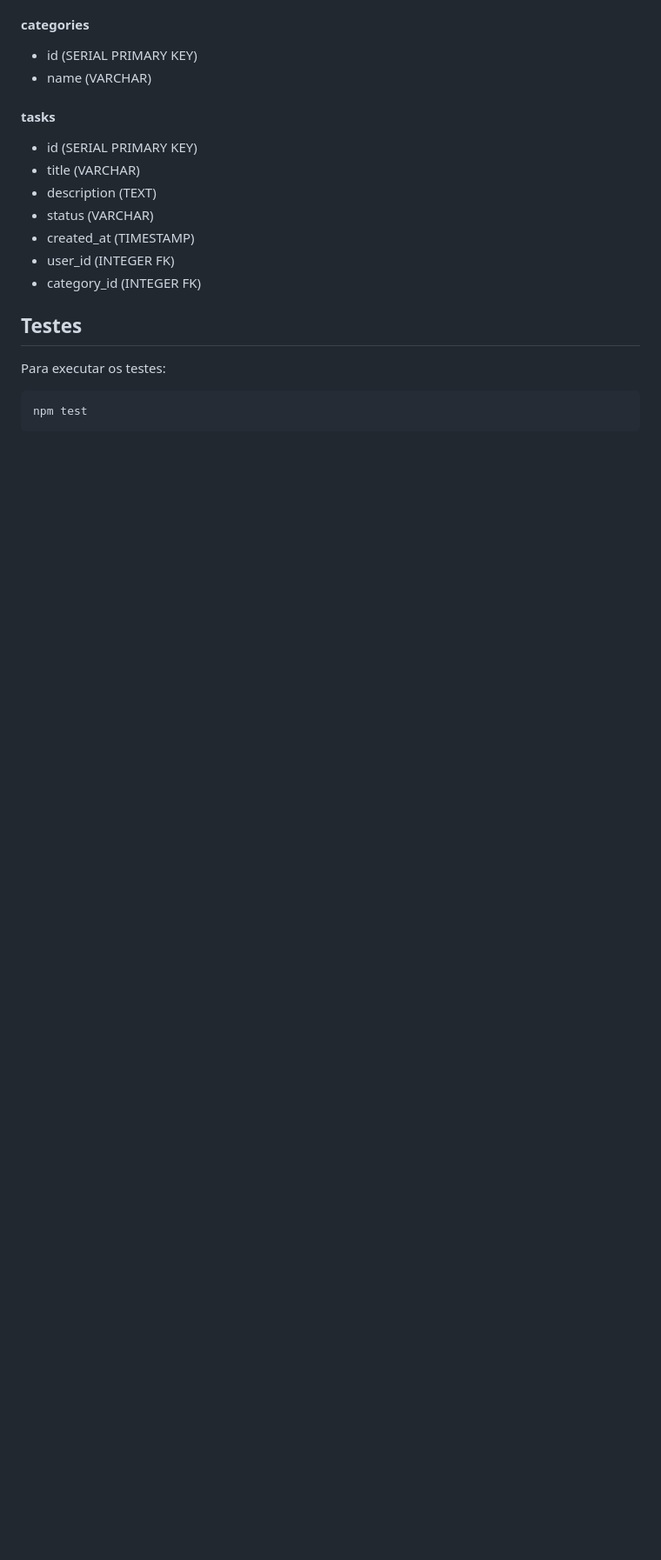
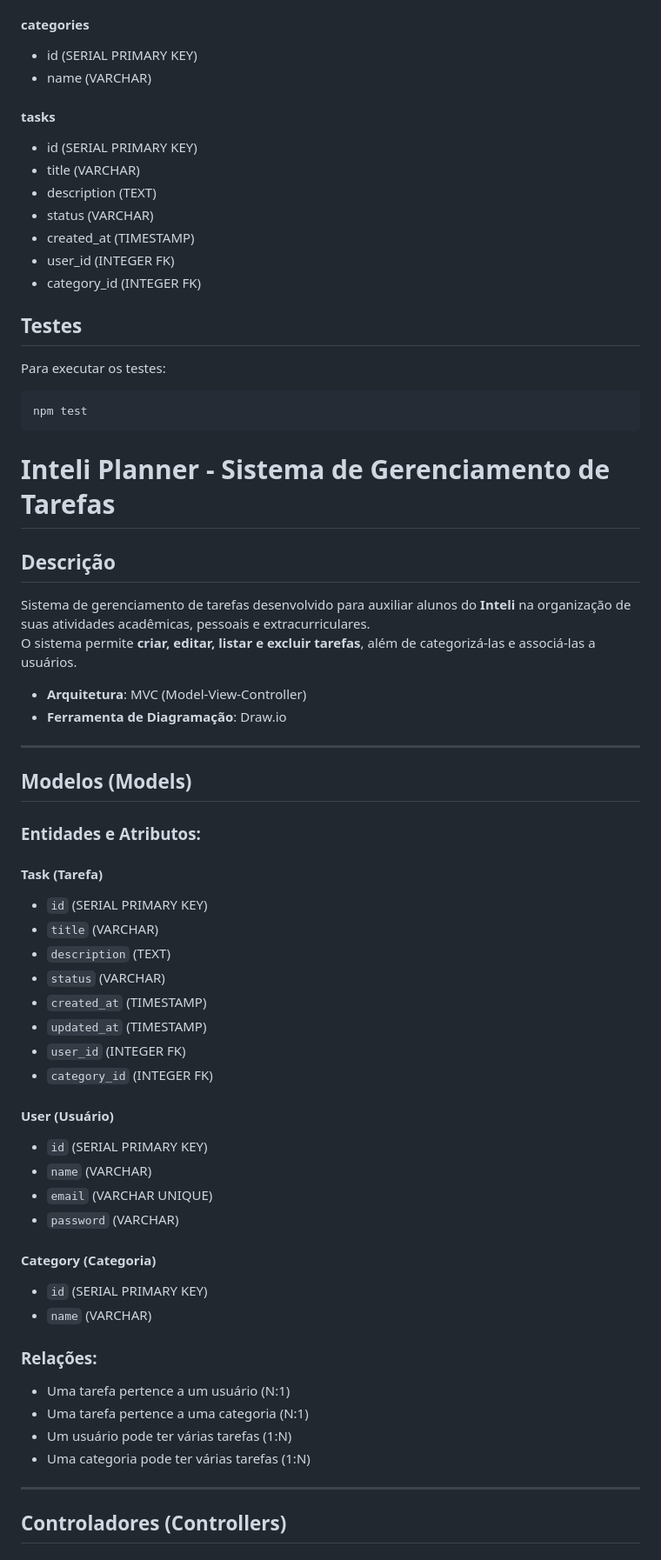
Before and after one commit to PedroJorgeSA/PI-WAD, a Markdown page: readme.md, the part around the change printed below. Shown: that part at 87% size. GitHub-like rendering; blank space fills up the shorter version.

````diff
--- a/readme.md
+++ b/readme.md
@@ -195,3 +195,49 @@ Para executar os testes:
 npm test
 ```
 
+# Inteli Planner - Sistema de Gerenciamento de Tarefas
+
+## Descrição
+
+Sistema de gerenciamento de tarefas desenvolvido para auxiliar alunos do **Inteli** na organização de suas atividades acadêmicas, pessoais e extracurriculares.
+O sistema permite **criar, editar, listar e excluir tarefas**, além de categorizá-las e associá-las a usuários.
+
+- **Arquitetura**: MVC (Model-View-Controller)
+- **Ferramenta de Diagramação**: Draw.io
+
+---
+
+## Modelos (Models)
+
+### Entidades e Atributos:
+
+#### Task (Tarefa)
+- `id` (SERIAL PRIMARY KEY)
+- `title` (VARCHAR)
+- `description` (TEXT)
+- `status` (VARCHAR)
+- `created_at` (TIMESTAMP)
+- `updated_at` (TIMESTAMP)
+- `user_id` (INTEGER FK)
+- `category_id` (INTEGER FK)
+
+#### User (Usuário)
+- `id` (SERIAL PRIMARY KEY)
+- `name` (VARCHAR)
+- `email` (VARCHAR UNIQUE)
+- `password` (VARCHAR)
+
+#### Category (Categoria)
+- `id` (SERIAL PRIMARY KEY)
+- `name` (VARCHAR)
+
+### Relações:
+- Uma tarefa pertence a um usuário (N:1)
+- Uma tarefa pertence a uma categoria (N:1)
+- Um usuário pode ter várias tarefas (1:N)
+- Uma categoria pode ter várias tarefas (1:N)
+
+---
+
+## Controladores (Controllers)
+
````
Also changed, not shown: other parts of readme.md (+93 -0 lines).
